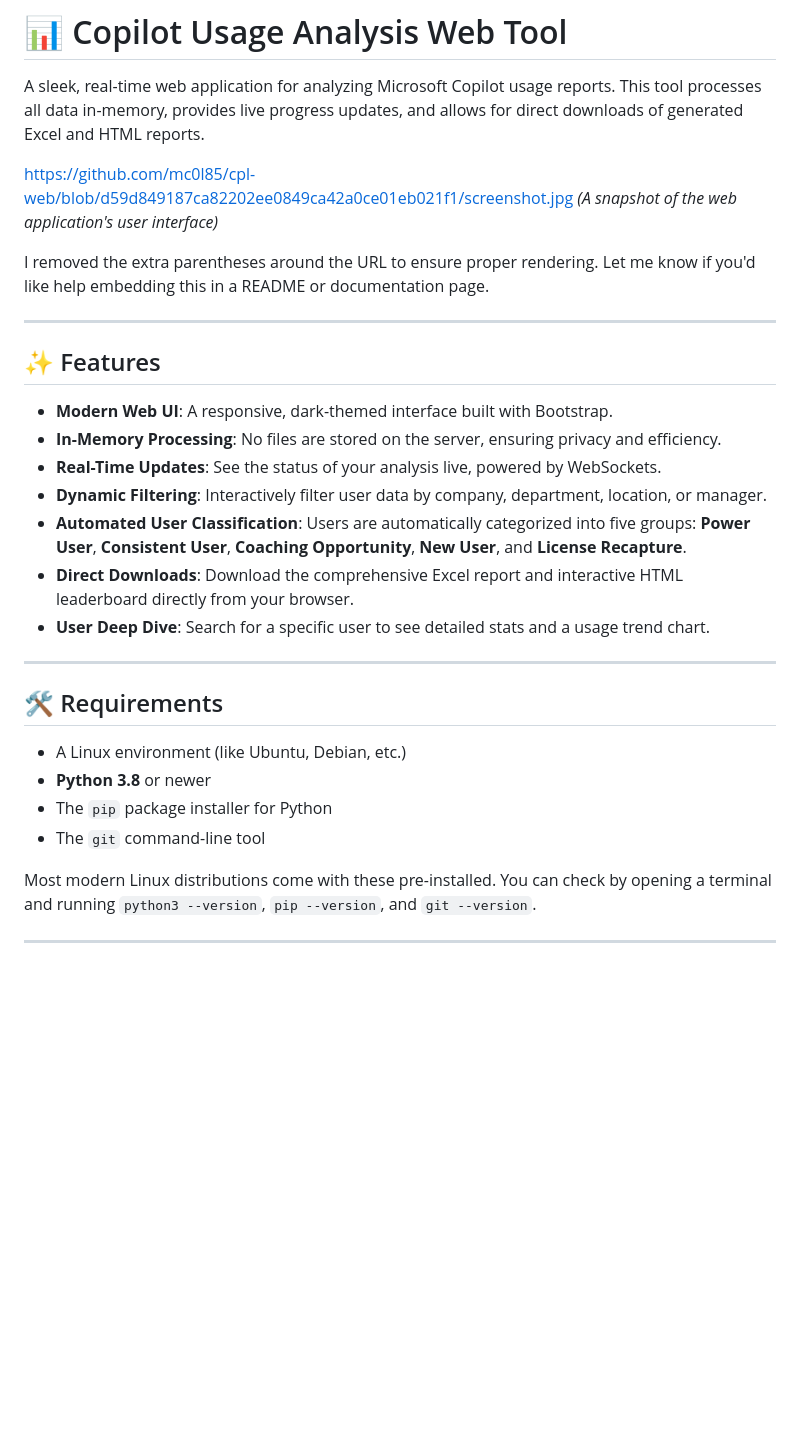
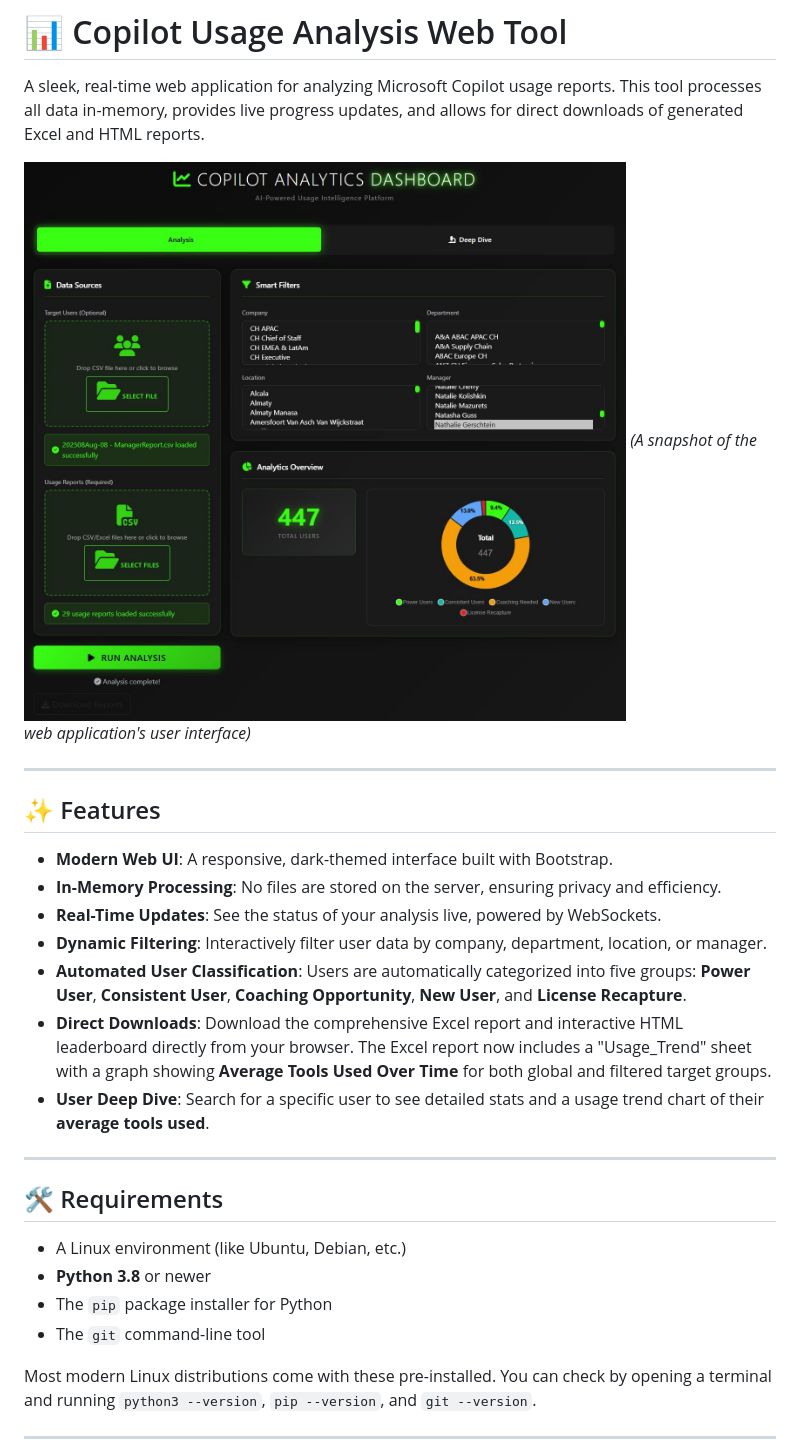
Before and after one commit to mc0l85/cpl-web, a Markdown page: Readme.md, the part around one of its changes. Drawn GitHub-style; blank space fills up the shorter version.

```diff
--- a/Readme.md
+++ b/Readme.md
@@ -2,31 +2,29 @@
 
 A sleek, real-time web application for analyzing Microsoft Copilot usage reports. This tool processes all data in-memory, provides live progress updates, and allows for direct downloads of generated Excel and HTML reports.
 
-https://github.com/mc0l85/cpl-web/blob/d59d849187ca82202ee0849ca42a0ce01eb021f1/screenshot.jpg
+![UI Screenshot](https://github.com/mc0l85/cpl-web/raw/d59d849187ca82202ee0849ca42a0ce01eb021f1/screenshot.jpg)
 *(A snapshot of the web application's user interface)*
-
-I removed the extra parentheses around the URL to ensure proper rendering. Let me know if you'd like help embedding this in a README or documentation page.
 
 ---
 
 ## ✨ Features
 
-* **Modern Web UI**: A responsive, dark-themed interface built with Bootstrap.
-* **In-Memory Processing**: No files are stored on the server, ensuring privacy and efficiency.
-* **Real-Time Updates**: See the status of your analysis live, powered by WebSockets.
-* **Dynamic Filtering**: Interactively filter user data by company, department, location, or manager.
-* **Automated User Classification**: Users are automatically categorized into five groups: **Power User**, **Consistent User**, **Coaching Opportunity**, **New User**, and **License Recapture**.
-* **Direct Downloads**: Download the comprehensive Excel report and interactive HTML leaderboard directly from your browser.
-* **User Deep Dive**: Search for a specific user to see detailed stats and a usage trend chart.
+*   **Modern Web UI**: A responsive, dark-themed interface built with Bootstrap.
+*   **In-Memory Processing**: No files are stored on the server, ensuring privacy and efficiency.
+*   **Real-Time Updates**: See the status of your analysis live, powered by WebSockets.
+*   **Dynamic Filtering**: Interactively filter user data by company, department, location, or manager.
+*   **Automated User Classification**: Users are automatically categorized into five groups: **Power User**, **Consistent User**, **Coaching Opportunity**, **New User**, and **License Recapture**.
+*   **Direct Downloads**: Download the comprehensive Excel report and interactive HTML leaderboard directly from your browser. The Excel report now includes a "Usage_Trend" sheet with a graph showing **Average Tools Used Over Time** for both global and filtered target groups.
+*   **User Deep Dive**: Search for a specific user to see detailed stats and a usage trend chart of their **average tools used**.
 
 ---
 
 ## 🛠️ Requirements
 
-* A Linux environment (like Ubuntu, Debian, etc.)
-* **Python 3.8** or newer
-* The `pip` package installer for Python
-* The `git` command-line tool
+*   A Linux environment (like Ubuntu, Debian, etc.)
+*   **Python 3.8** or newer
+*   The `pip` package installer for Python
+*   The `git` command-line tool
 
 Most modern Linux distributions come with these pre-installed. You can check by opening a terminal and running `python3 --version`, `pip --version`, and `git --version`.
 
```
Also changed, not shown: other parts of Readme.md (+13 -2 lines).
